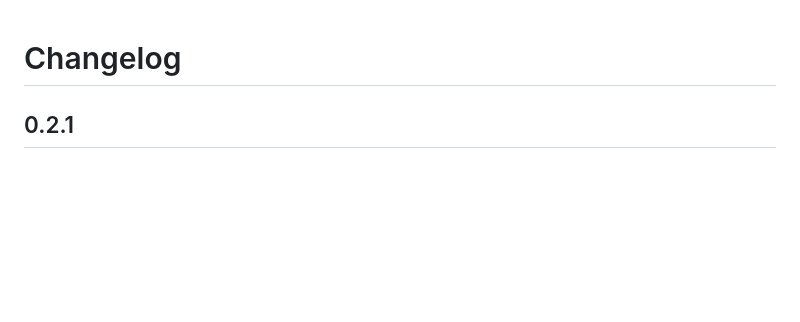
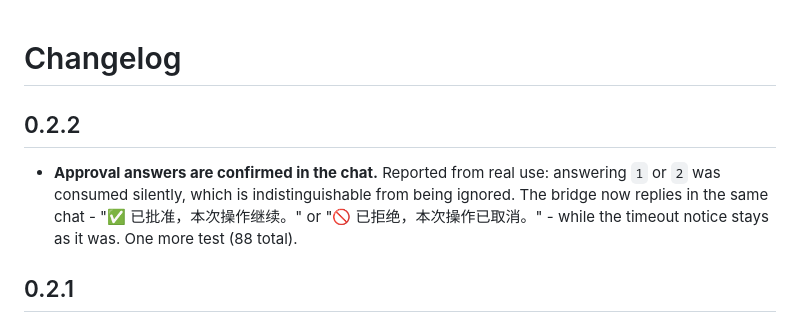
Before and after one commit to wjh-ux/dsh-wechat-media, a Markdown page: CHANGELOG.md, the part around the change. Rendered like a GitHub page; blank space fills up the shorter version.

Commit message:
v0.2.2: CHANGELOG.md (confirm approval answers)

```diff
--- a/CHANGELOG.md
+++ b/CHANGELOG.md
@@ -1,4 +1,11 @@
 # Changelog
+
+## 0.2.2
+
+- **Approval answers are confirmed in the chat.** Reported from real use: answering `1` or `2` was consumed
+  silently, which is indistinguishable from being ignored. The bridge now replies in the same chat -
+  "✅ 已批准，本次操作继续。" or "🚫 已拒绝，本次操作已取消。" - while the timeout notice stays as it was. One more
+  test (88 total).
 
 ## 0.2.1
 
```
